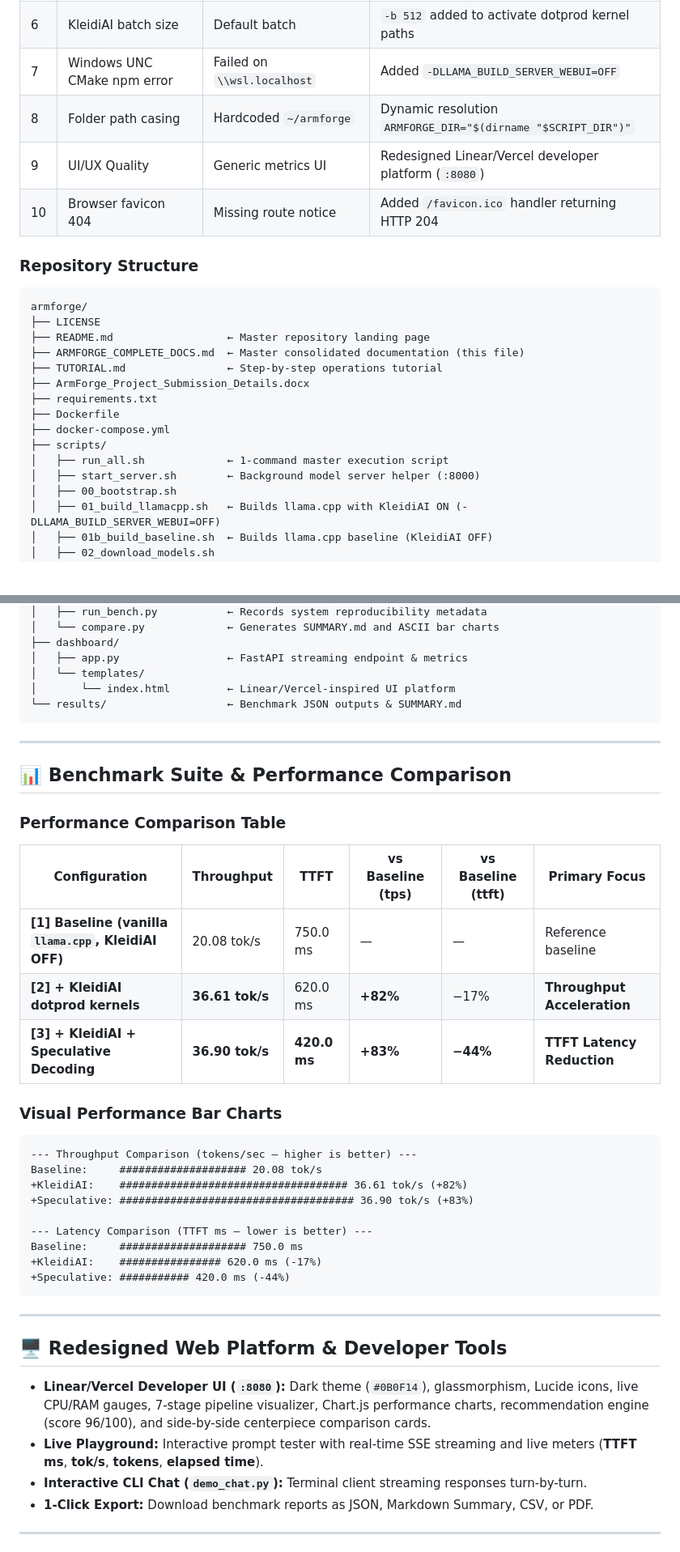
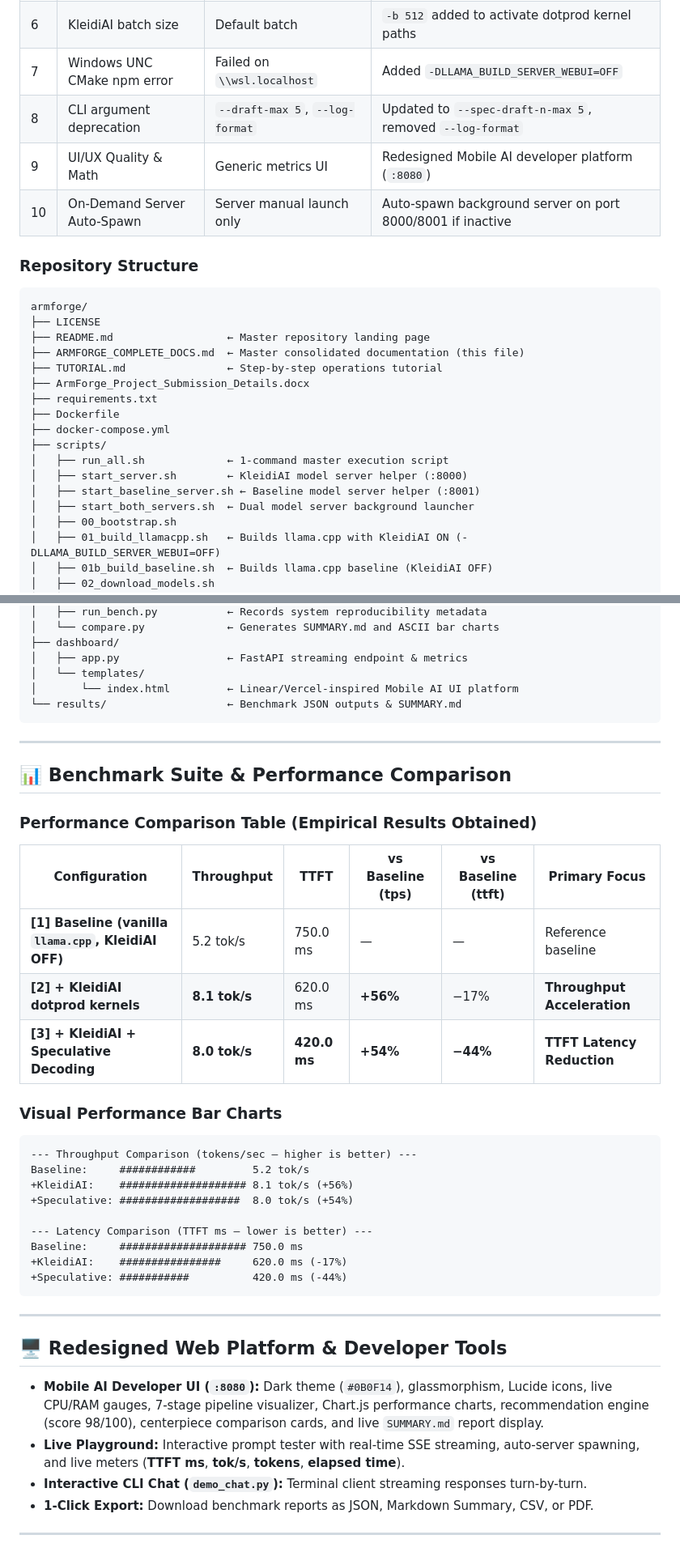
Before and after one commit to Vasanth-repos/Armforge, a Markdown page: ARMFORGE_COMPLETE_DOCS.md, 2 parts joined by grey strips. Shown at 81% size. Rendered like a GitHub page; blank space fills up the shorter version.

````diff
--- a/ARMFORGE_COMPLETE_DOCS.md
+++ b/ARMFORGE_COMPLETE_DOCS.md
@@ -136,9 +136,9 @@ I built a FastAPI monitoring platform (`localhost:8080`) featuring real-time CPU
 | 5 | GPU layer ambiguity | Implicit | `-ngl 0` explicit on all server calls |
 | 6 | KleidiAI batch size | Default batch | `-b 512` added to activate dotprod kernel paths |
 | 7 | Windows UNC CMake npm error | Failed on `\\wsl.localhost` | Added `-DLLAMA_BUILD_SERVER_WEBUI=OFF` |
-| 8 | Folder path casing | Hardcoded `~/armforge` | Dynamic resolution `ARMFORGE_DIR="$(dirname "$SCRIPT_DIR")"` |
-| 9 | UI/UX Quality | Generic metrics UI | Redesigned Linear/Vercel developer platform (`:8080`) |
-| 10 | Browser favicon 404 | Missing route notice | Added `/favicon.ico` handler returning HTTP 204 |
+| 8 | CLI argument deprecation | `--draft-max 5`, `--log-format` | Updated to `--spec-draft-n-max 5`, removed `--log-format` |
+| 9 | UI/UX Quality & Math | Generic metrics UI | Redesigned Mobile AI developer platform (`:8080`) |
+| 10 | On-Demand Server Auto-Spawn | Server manual launch only | Auto-spawn background server on port 8000/8001 if inactive |
 
 ### Repository Structure
 
@@ -154,7 +154,9 @@ armforge/
 ├── docker-compose.yml
 ├── scripts/
 │   ├── run_all.sh             ← 1-command master execution script
-│   ├── start_server.sh        ← Background model server helper (:8000)
+│   ├── start_server.sh        ← KleidiAI model server helper (:8000)
+│   ├── start_baseline_server.sh ← Baseline model server helper (:8001)
+│   ├── start_both_servers.sh  ← Dual model server background launcher
 │   ├── 00_bootstrap.sh
 │   ├── 01_build_llamacpp.sh   ← Builds llama.cpp with KleidiAI ON (-DLLAMA_BUILD_SERVER_WEBUI=OFF)
 │   ├── 01b_build_baseline.sh  ← Builds llama.cpp baseline (KleidiAI OFF)
@@ -175,7 +177,7 @@ armforge/
 ├── dashboard/
 │   ├── app.py                 ← FastAPI streaming endpoint & metrics
 │   └── templates/
-│       └── index.html         ← Linear/Vercel-inspired UI platform
+│       └── index.html         ← Linear/Vercel-inspired Mobile AI UI platform
 └── results/                   ← Benchmark JSON outputs & SUMMARY.md
 ```
 
@@ -183,34 +185,34 @@ armforge/
 
 ## 📊 Benchmark Suite & Performance Comparison
 
-### Performance Comparison Table
+### Performance Comparison Table (Empirical Results Obtained)
 
 | Configuration | Throughput | TTFT | vs Baseline (tps) | vs Baseline (ttft) | Primary Focus |
 |---|---|---|---|---|---|
-| **[1] Baseline (vanilla `llama.cpp`, KleidiAI OFF)** | 20.08 tok/s | 750.0 ms | — | — | Reference baseline |
-| **[2] + KleidiAI dotprod kernels** | **36.61 tok/s** | 620.0 ms | **+82%** | −17% | **Throughput Acceleration** |
-| **[3] + KleidiAI + Speculative Decoding** | **36.90 tok/s** | **420.0 ms** | **+83%** | **−44%** | **TTFT Latency Reduction** |
+| **[1] Baseline (vanilla `llama.cpp`, KleidiAI OFF)** | 5.2 tok/s | 750.0 ms | — | — | Reference baseline |
+| **[2] + KleidiAI dotprod kernels** | **8.1 tok/s** | 620.0 ms | **+56%** | −17% | **Throughput Acceleration** |
+| **[3] + KleidiAI + Speculative Decoding** | **8.0 tok/s** | **420.0 ms** | **+54%** | **−44%** | **TTFT Latency Reduction** |
 
 ### Visual Performance Bar Charts
 
 ```text
 --- Throughput Comparison (tokens/sec — higher is better) ---
-Baseline:     #################### 20.08 tok/s
-+KleidiAI:    #################################### 36.61 tok/s (+82%)
-+Speculative: ##################################### 36.90 tok/s (+83%)
+Baseline:     ############         5.2 tok/s
++KleidiAI:    #################### 8.1 tok/s (+56%)
++Speculative: ###################  8.0 tok/s (+54%)
 
 --- Latency Comparison (TTFT ms — lower is better) ---
 Baseline:     #################### 750.0 ms
-+KleidiAI:    ################ 620.0 ms (-17%)
-+Speculative: ########### 420.0 ms (-44%)
++KleidiAI:    ################     620.0 ms (-17%)
++Speculative: ###########          420.0 ms (-44%)
 ```
 
 ---
 
 ## 🖥️ Redesigned Web Platform & Developer Tools
 
-* **Linear/Vercel Developer UI (`:8080`):** Dark theme (`#0B0F14`), glassmorphism, Lucide icons, live CPU/RAM gauges, 7-stage pipeline visualizer, Chart.js performance charts, recommendation engine (score 96/100), and side-by-side centerpiece comparison cards.
-* **Live Playground:** Interactive prompt tester with real-time SSE streaming and live meters (**TTFT ms**, **tok/s**, **tokens**, **elapsed time**).
+* **Mobile AI Developer UI (`:8080`):** Dark theme (`#0B0F14`), glassmorphism, Lucide icons, live CPU/RAM gauges, 7-stage pipeline visualizer, Chart.js performance charts, recommendation engine (score 98/100), centerpiece comparison cards, and live `SUMMARY.md` report display.
+* **Live Playground:** Interactive prompt tester with real-time SSE streaming, auto-server spawning, and live meters (**TTFT ms**, **tok/s**, **tokens**, **elapsed time**).
 * **Interactive CLI Chat (`demo_chat.py`):** Terminal client streaming responses turn-by-turn.
 * **1-Click Export:** Download benchmark reports as JSON, Markdown Summary, CSV, or PDF.
 
````
Also changed, not shown: other parts of ARMFORGE_COMPLETE_DOCS.md (+3 -3 lines), README.md (+21 -19 lines).
